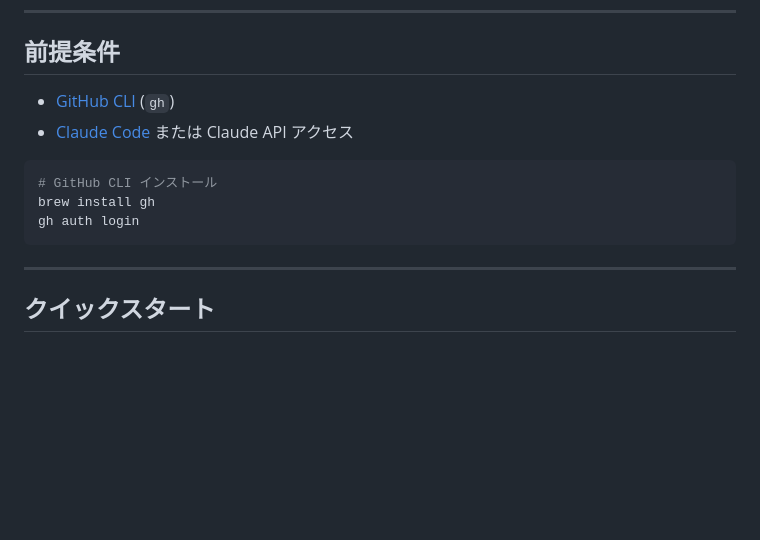
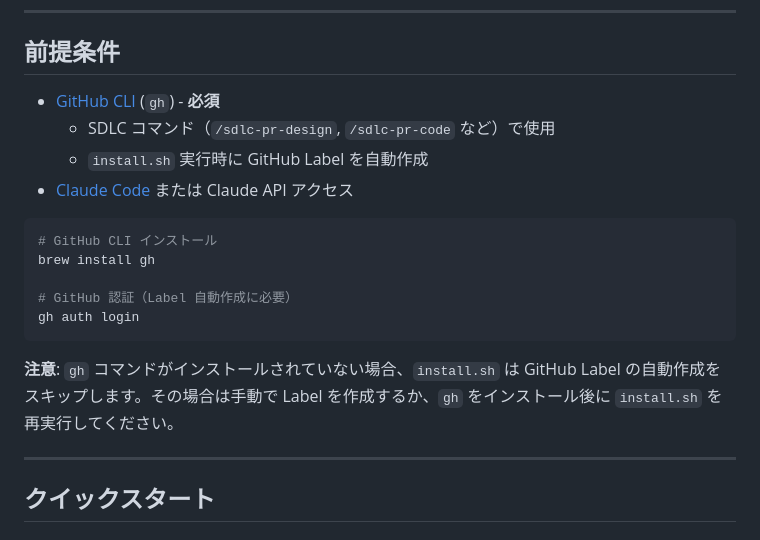
Before and after one commit to lleizh/ai-driven-sdlc, a Markdown page: README.md, the part around the change. Rendered like a GitHub page; blank space fills up the shorter version.

Commit message:
docs: README に gh CLI の前提条件を明記
Risk 緩和策の実装:
- R001 (gh コマンド不在): Action 2 を実装
- R002 (GitHub 認証エラー): Action 2 を実装

変更内容:
- gh CLI が必須であることを明記
- Label 自動作成機能の説明を追加
- gh auth login の重要性を強調
- gh 未インストール時の対応方法を記載

Issue: https://github.com/lleizh/ai-driven-sdlc/issues/3

````diff
--- a/README.md
+++ b/README.md
@@ -15,14 +15,20 @@ AI を実行エンジンとして使い、人間が意思決定とリスク管
 
 ## 前提条件
 
-- [GitHub CLI](https://cli.github.com/) (`gh`)
+- [GitHub CLI](https://cli.github.com/) (`gh`) - **必須**
+  - SDLC コマンド（`/sdlc-pr-design`, `/sdlc-pr-code` など）で使用
+  - `install.sh` 実行時に GitHub Label を自動作成
 - [Claude Code](https://claude.ai/code) または Claude API アクセス
 
 ```bash
 # GitHub CLI インストール
 brew install gh
+
+# GitHub 認証（Label 自動作成に必要）
 gh auth login
 ```
+
+**注意**: `gh` コマンドがインストールされていない場合、`install.sh` は GitHub Label の自動作成をスキップします。その場合は手動で Label を作成するか、`gh` をインストール後に `install.sh` を再実行してください。
 
 ---
 
````
